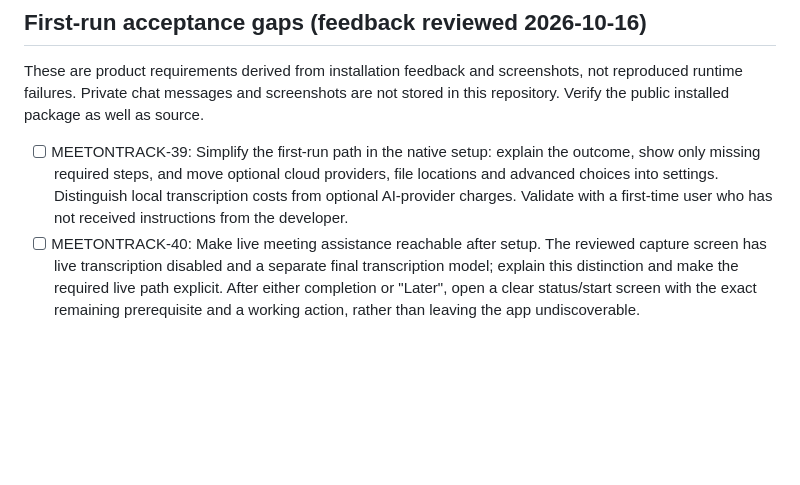
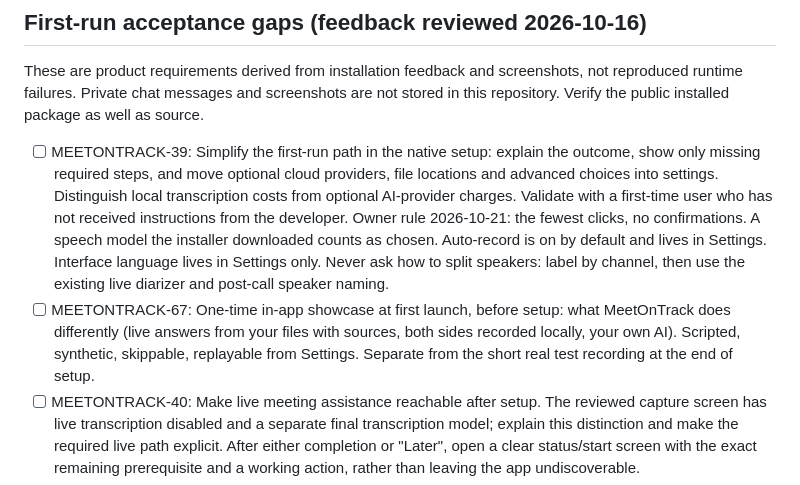
Before and after one commit to AIAgentLbs/meeting-copilot, a Markdown page: docs/TODO.md, the part around the change. Rendered like a GitHub page; blank space fills up the shorter version.

Commit message:
Mirror MEETONTRACK-67 and the first-run UX decisions in docs/TODO.md
Co-Authored-By: Claude Opus 5.5 <noreply@anthropic.com>
Claude-Session: https://claude.ai/code/session_01JUJz1s89rdKHsbrEhg4qCF

```diff
--- a/docs/TODO.md
+++ b/docs/TODO.md
@@ -353,6 +353,14 @@ stored in this repository. Verify the public installed package as well as source
   cloud providers, file locations and advanced choices into settings. Distinguish
   local transcription costs from optional AI-provider charges. Validate with a
   first-time user who has not received instructions from the developer.
+  Owner rule 2026-10-21: the fewest clicks, no confirmations. A speech model the
+  installer downloaded counts as chosen. Auto-record is on by default and lives in
+  Settings. Interface language lives in Settings only. Never ask how to split speakers:
+  label by channel, then use the existing live diarizer and post-call speaker naming.
+- [ ] MEETONTRACK-67: One-time in-app showcase at first launch, before setup: what
+  MeetOnTrack does differently (live answers from your files with sources, both sides
+  recorded locally, your own AI). Scripted, synthetic, skippable, replayable from
+  Settings. Separate from the short real test recording at the end of setup.
 - [ ] MEETONTRACK-40: Make live meeting assistance reachable after setup. The reviewed capture
   screen has live transcription disabled and a separate final transcription model;
   explain this distinction and make the required live path explicit. After either
```
